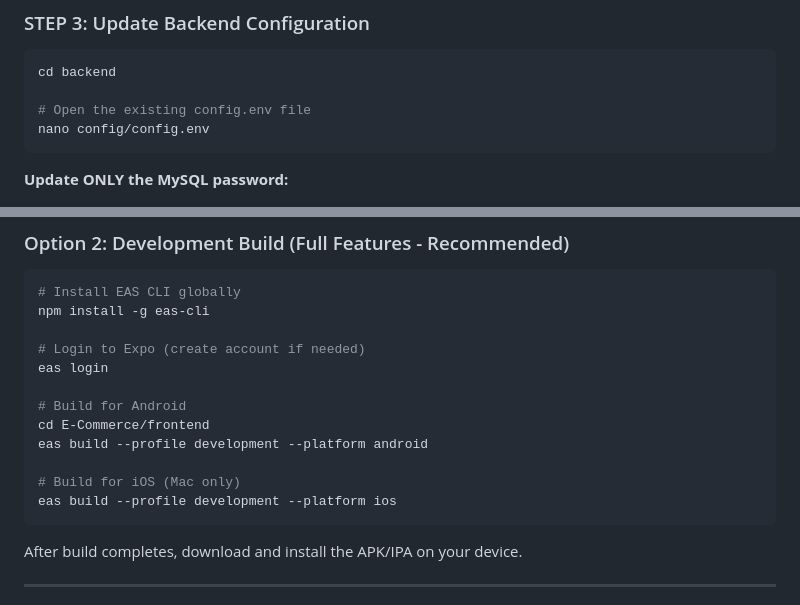
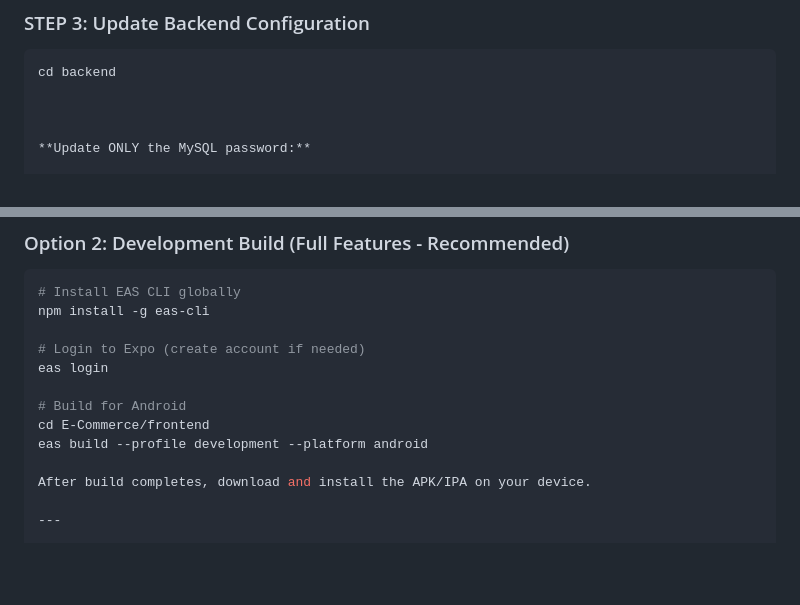
Before and after one commit to adil-java/HomeFit, a Markdown page: README.md, 2 parts joined by grey strips. Drawn GitHub-style; blank space fills up the shorter version.

````diff
--- a/README.md
+++ b/README.md
@@ -56,9 +56,7 @@ exit;
 ```bash
 cd backend
 
-# Open the existing config.env file
-nano config/config.env
-```
+
 
 **Update ONLY the MySQL password:**
 
@@ -160,10 +158,6 @@ eas login
 cd E-Commerce/frontend
 eas build --profile development --platform android
 
-# Build for iOS (Mac only)
-eas build --profile development --platform ios
-```
-
 After build completes, download and install the APK/IPA on your device.
 
 ---
````
